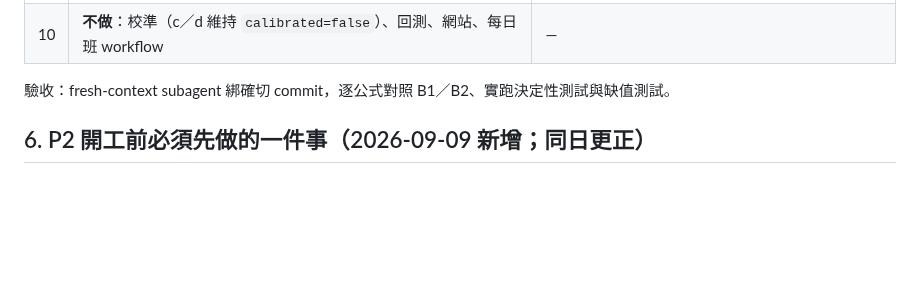
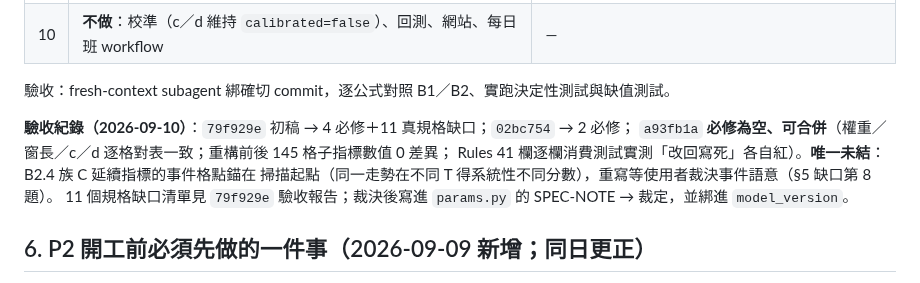
Before and after one commit to shihpc/taiwan-stock-iching, a Markdown page: docs/P2-KICKOFF.md, the part around the change. Rendered like a GitHub page; blank space fills up the shorter version.

Commit message:
docs(kickoff): §8 驗收紀錄——a93fb1a 必修為空，唯一未結為延續指標事件語意
Co-Authored-By: Claude Fable 5.1 <noreply@anthropic.com>
Claude-Session: https://claude.ai/code/session_014yayMYjg3ZQCpDTCnj5wJA

```diff
--- a/docs/P2-KICKOFF.md
+++ b/docs/P2-KICKOFF.md
@@ -130,6 +130,12 @@ P2 視為完成，須全部成立：
 
 驗收：fresh-context subagent 綁確切 commit，逐公式對照 B1／B2、實跑決定性測試與缺值測試。
 
+**驗收紀錄（2026-09-10）**：`79f929e` 初稿 → 4 必修＋11 真規格缺口；`02bc754` → 2 必修；
+`a93fb1a` **必修為空、可合併**（權重／窗長／c／d 逐格對表一致；重構前後 145 格子指標數值 0 差異；
+Rules 41 欄逐欄消費測試實測「改回寫死」各自紅）。**唯一未結**：B2.4 族 C 延續指標的事件格點錨在
+掃描起點（同一走勢在不同 T 得系統性不同分數），重寫等使用者裁決事件語意（§5 缺口第 8 題）。
+11 個規格缺口清單見 `79f929e` 驗收報告；裁決後寫進 `params.py` 的 SPEC-NOTE → 裁定，並綁進 `model_version`。
+
 ## 6. P2 開工前必須先做的一件事（2026-09-09 新增；同日更正）
 
 > **⚠ 2026-09-09 更正：本節原本的結論是錯的，已撤回。** 原文寫「TAIEX 的開盤價 100% 等於
```
